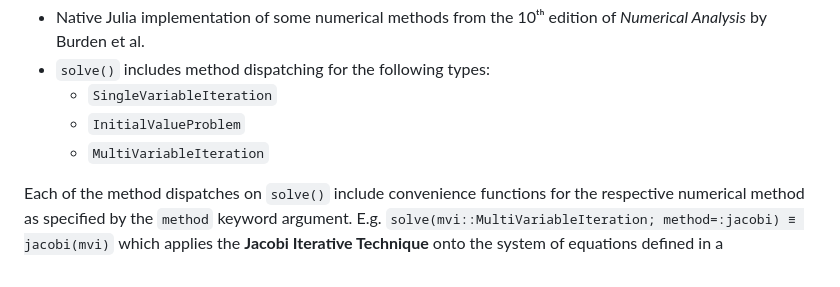
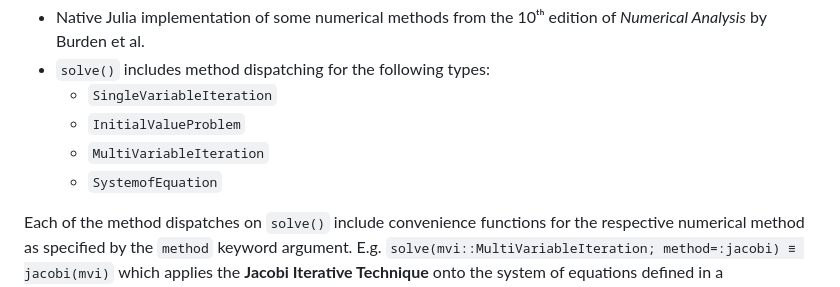
Before and after one commit to jmanthony3/NumericalMethods.jl, a Markdown page: README.md, the part around the change printed below. Rendered like a GitHub page.

```diff
--- a/README.md
+++ b/README.md
@@ -11,6 +11,7 @@ This package provides:
   - `SingleVariableIteration`
   - `InitialValueProblem`
   - `MultiVariableIteration`
+  - `SystemofEquation`
 
 Each of the method dispatches on `solve()` include convenience functions for the respective numerical method as specified by the `method` keyword argument.
 E.g. `solve(mvi::MultiVariableIteration; method=:jacobi) ≡ jacobi(mvi)` which applies the **Jacobi Iterative Technique** onto the system of equations defined in a `MultiVariableIteration` structure.
```
Also changed, not shown: other parts of README.md (+1 -1 lines).
